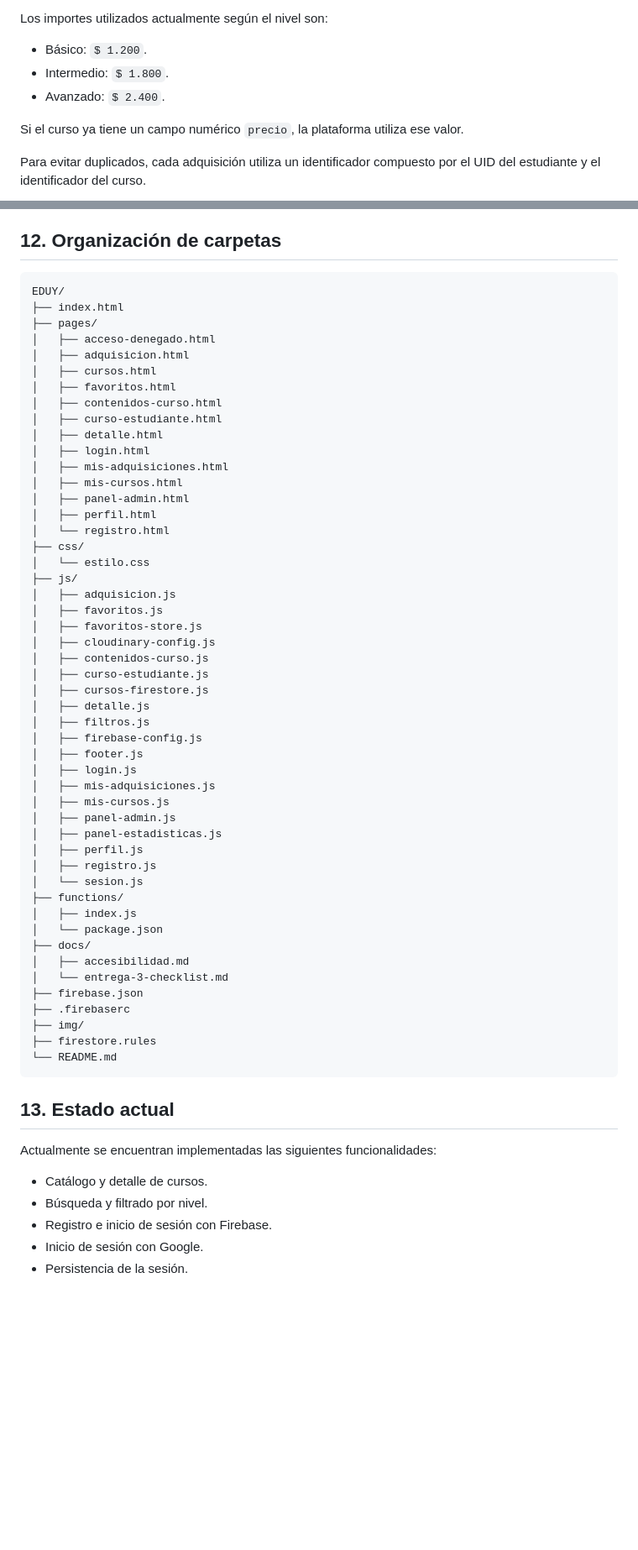
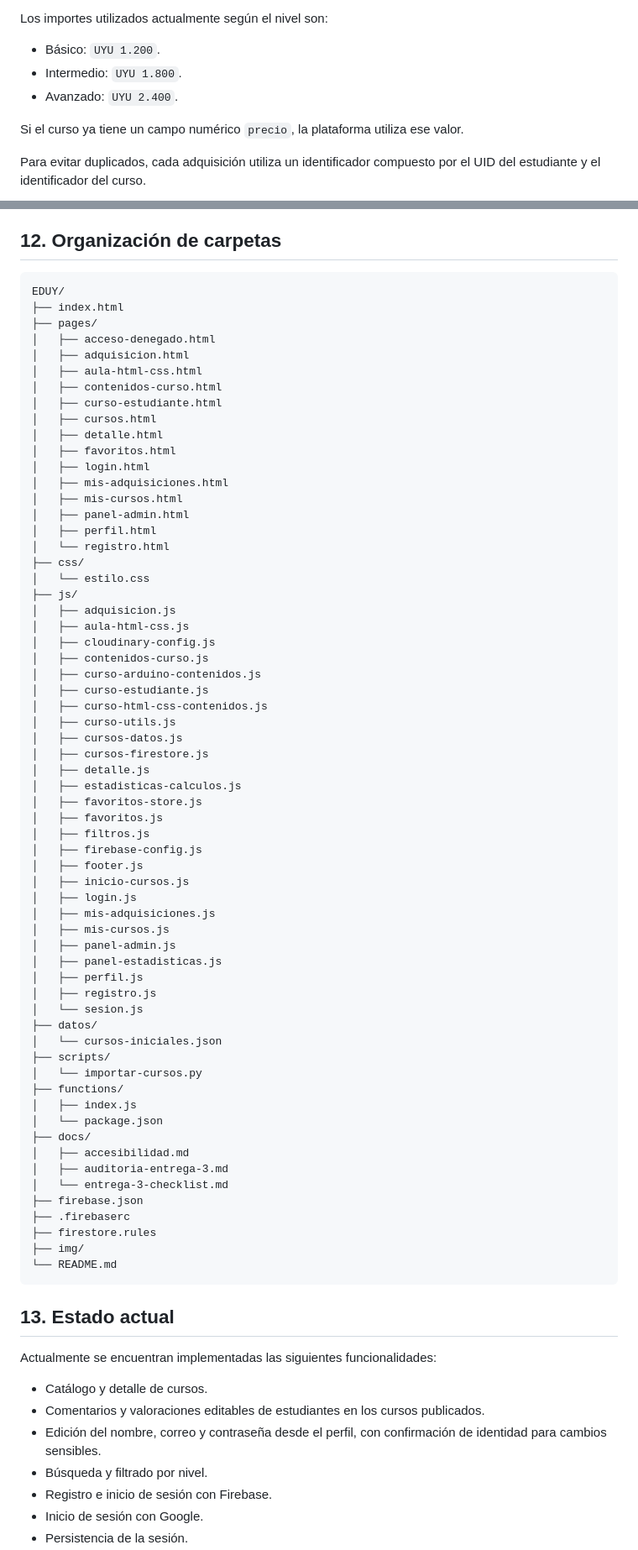
Before and after one commit to marceloprofe/EDUY, a Markdown page: README.md, 2 parts joined by grey strips. Shown at 84% size. Drawn GitHub-style; blank space fills up the shorter version.

Commit message:
Actualización readmi

````diff
--- a/README.md
+++ b/README.md
@@ -196,9 +201,9 @@ La operación es completamente simulada:
 
 Los importes utilizados actualmente según el nivel son:
 
-- Básico: `$ 1.200`.
-- Intermedio: `$ 1.800`.
-- Avanzado: `$ 2.400`.
+- Básico: `UYU 1.200`.
+- Intermedio: `UYU 1.800`.
+- Avanzado: `UYU 2.400`.
 
 Si el curso ya tiene un campo numérico `precio`, la plataforma utiliza ese valor.
 
@@ -326,17 +332,18 @@ La pestaña Usuarios consulta `usuarios/{uid}`. El alta crea la cuenta con una i
 
 ## 12. Organización de carpetas
 
-```text
+~~~text
 EDUY/
 ├── index.html
 ├── pages/
 │   ├── acceso-denegado.html
 │   ├── adquisicion.html
-│   ├── cursos.html
-│   ├── favoritos.html
+│   ├── aula-html-css.html
 │   ├── contenidos-curso.html
 │   ├── curso-estudiante.html
+│   ├── cursos.html
 │   ├── detalle.html
+│   ├── favoritos.html
 │   ├── login.html
 │   ├── mis-adquisiciones.html
 │   ├── mis-cursos.html
@@ -347,16 +354,23 @@ EDUY/
 │   └── estilo.css
 ├── js/
 │   ├── adquisicion.js
-│   ├── favoritos.js
-│   ├── favoritos-store.js
+│   ├── aula-html-css.js
 │   ├── cloudinary-config.js
 │   ├── contenidos-curso.js
+│   ├── curso-arduino-contenidos.js
 │   ├── curso-estudiante.js
+│   ├── curso-html-css-contenidos.js
+│   ├── curso-utils.js
+│   ├── cursos-datos.js
 │   ├── cursos-firestore.js
 │   ├── detalle.js
+│   ├── estadisticas-calculos.js
+│   ├── favoritos-store.js
+│   ├── favoritos.js
 │   ├── filtros.js
 │   ├── firebase-config.js
 │   ├── footer.js
+│   ├── inicio-cursos.js
 │   ├── login.js
 │   ├── mis-adquisiciones.js
 │   ├── mis-cursos.js
@@ -365,24 +379,31 @@ EDUY/
 │   ├── perfil.js
 │   ├── registro.js
 │   └── sesion.js
+├── datos/
+│   └── cursos-iniciales.json
+├── scripts/
+│   └── importar-cursos.py
 ├── functions/
 │   ├── index.js
 │   └── package.json
 ├── docs/
 │   ├── accesibilidad.md
+│   ├── auditoria-entrega-3.md
 │   └── entrega-3-checklist.md
 ├── firebase.json
 ├── .firebaserc
+├── firestore.rules
 ├── img/
-├── firestore.rules
 └── README.md
-```
+~~~
 
 ## 13. Estado actual
 
 Actualmente se encuentran implementadas las siguientes funcionalidades:
 
 - Catálogo y detalle de cursos.
+- Comentarios y valoraciones editables de estudiantes en los cursos publicados.
+- Edición del nombre, correo y contraseña desde el perfil, con confirmación de identidad para cambios sensibles.
 - Búsqueda y filtrado por nivel.
 - Registro e inicio de sesión con Firebase.
 - Inicio de sesión con Google.
````
Also changed, not shown: other parts of README.md (+8 -2 lines).
